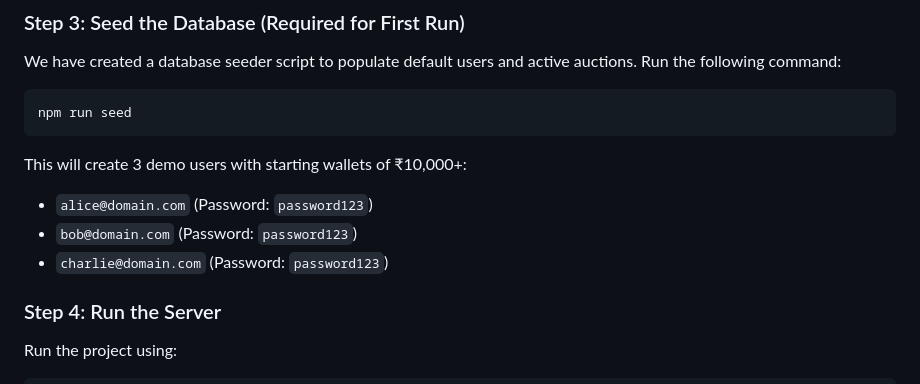
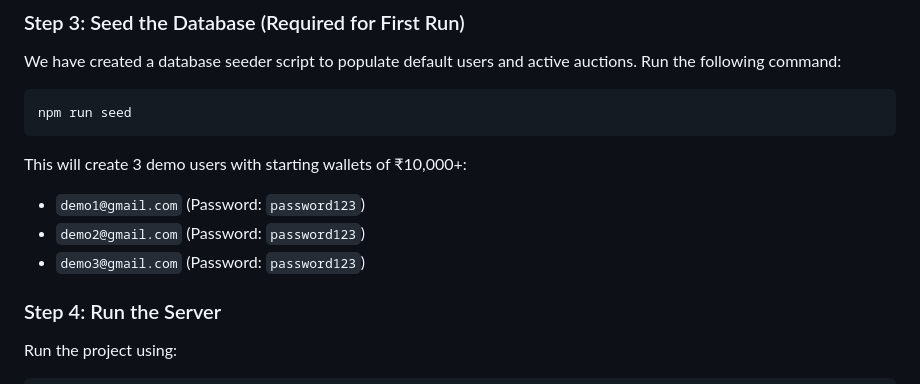
Before and after one commit to Mr-Raj-Gupta/Auction-Website, a Markdown page: README.md, the part around the change. Rendered like a GitHub page.

Commit message:
Modify demo users in README
Updated demo user list in README with new email addresses.

````diff
--- a/README.md
+++ b/README.md
@@ -77,9 +77,9 @@ We have created a database seeder script to populate default users and active au
 npm run seed
 ```
 This will create 3 demo users with starting wallets of ₹10,000+:
-- `alice@domain.com` (Password: `password123`)
-- `bob@domain.com` (Password: `password123`)
-- `charlie@domain.com` (Password: `password123`)
+- `demo1@gmail.com` (Password: `password123`)
+- `demo2@gmail.com` (Password: `password123`)
+- `demo3@gmail.com` (Password: `password123`)
 
 ### Step 4: Run the Server
 Run the project using:
````
